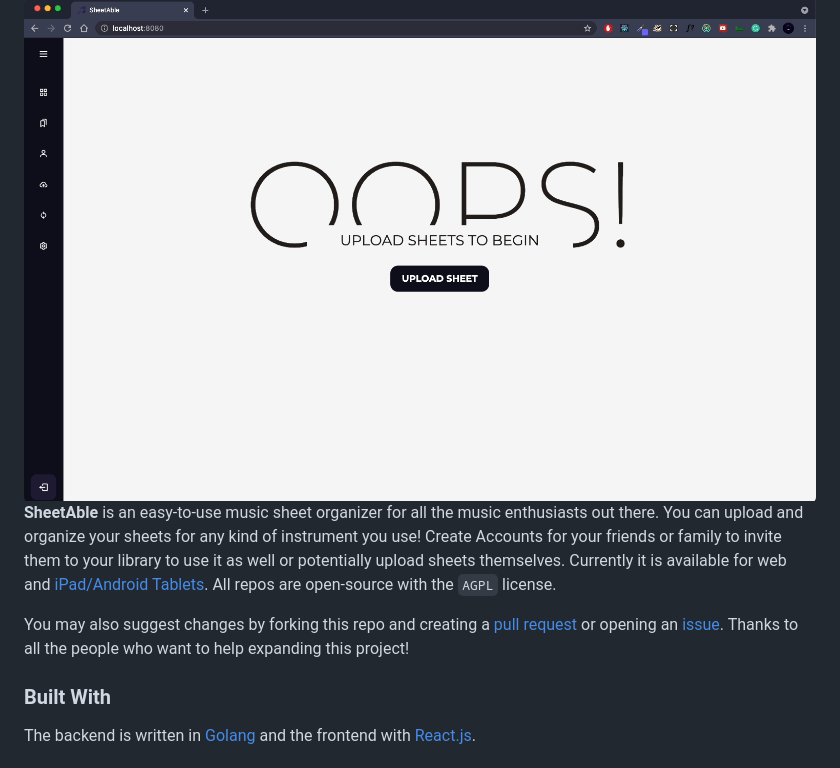
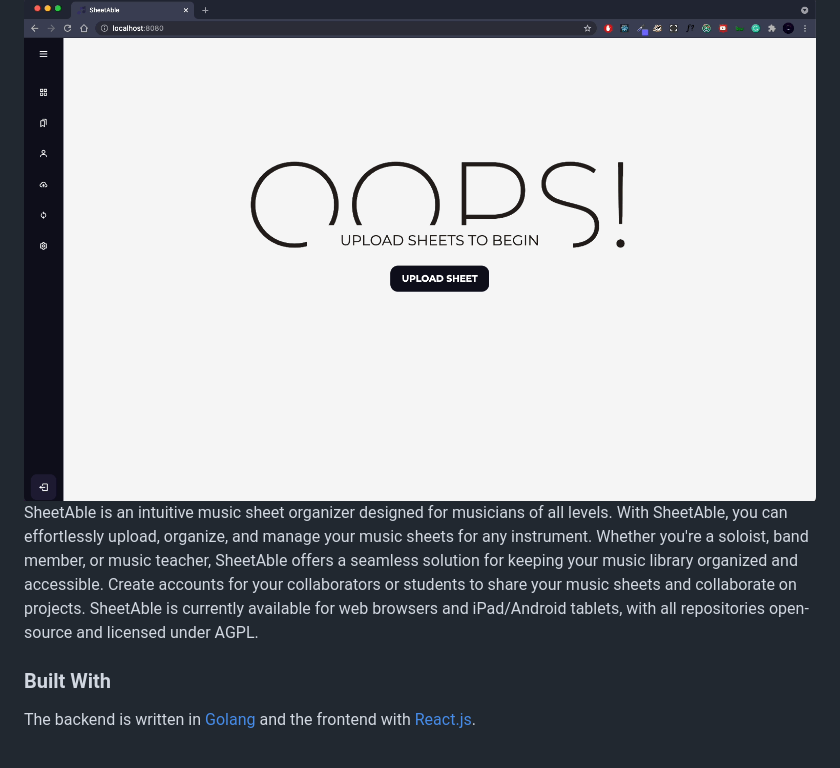
Before and after one commit to SheetAble/SheetAble, a Markdown page: README.md, the part around the change printed below. Rendered like a GitHub page.

```diff
--- a/README.md
+++ b/README.md
@@ -52,11 +52,12 @@
 
 <img src="docs/SheetAbleShowcase.gif" alt="Example Gif" style="border-radius: 5px;">
 
-**SheetAble** is an easy-to-use music sheet organizer for all the music enthusiasts out there. You can upload and organize your sheets for any kind of instrument you use!
-Create Accounts for your friends or family to invite them to your library to use it as well or potentially upload sheets themselves.
-Currently it is available for web and [iPad/Android Tablets](https://github.com/SheetAble/tablet-client). All repos are open-source with the `AGPL` license.
+SheetAble is an intuitive music sheet organizer designed for musicians of all levels.
+With SheetAble, you can effortlessly upload, organize, and manage your music sheets for any instrument.
+ Whether you're a soloist, band member, or music teacher, SheetAble offers a seamless solution for keeping your music library organized and accessible.
+Create accounts for your collaborators or students to share your music sheets and collaborate on projects.
+ SheetAble is currently available for web browsers and iPad/Android tablets, with all repositories open-source and licensed under AGPL.
 
-You may also suggest changes by forking this repo and creating a [pull request](https://github.com/SheetAble/SheetAble/compare) or opening an [issue](https://github.com/SheetAble/SheetAble/issues). Thanks to all the people who want to help expanding this project!
 
 ### Built With
 
```
Also changed, not shown: other parts of README.md (+36 -6 lines).
